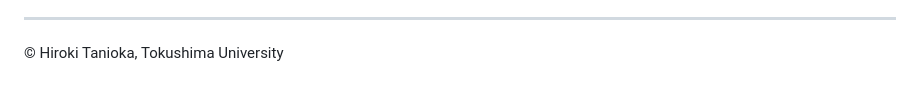
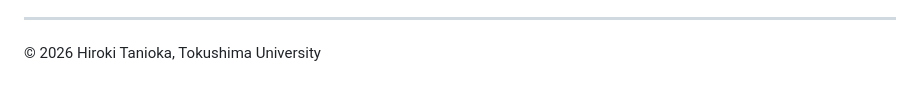
Before and after one commit to taniokah/taniokah.github.io, a Markdown page: index.en.md, the part around the change. Drawn GitHub-style.

```diff
--- a/index.en.md
+++ b/index.en.md
@@ -179,4 +179,4 @@ My work addresses zoo visitor support, digital transformation in educational env
 
 ---
 
-© Hiroki Tanioka, Tokushima University
+© 2026 Hiroki Tanioka, Tokushima University
```
